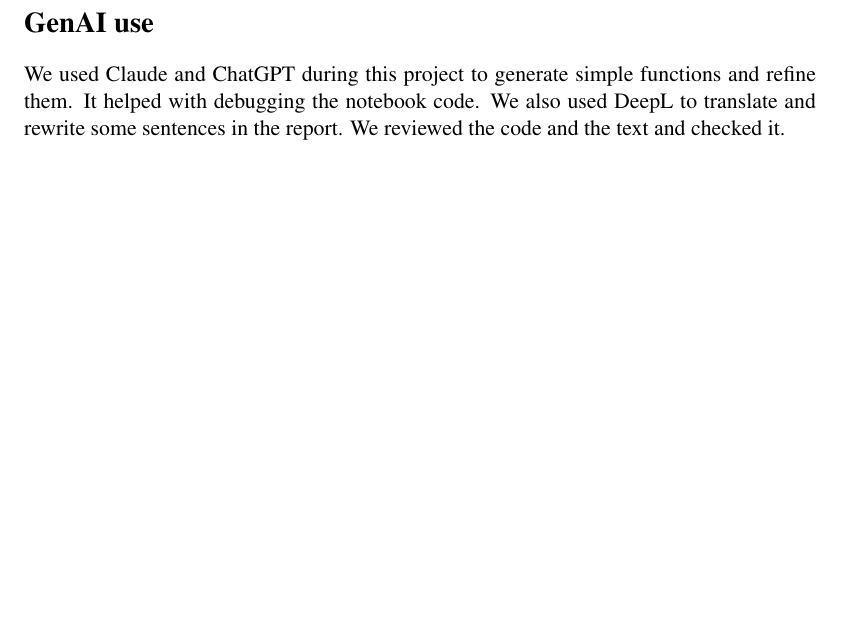
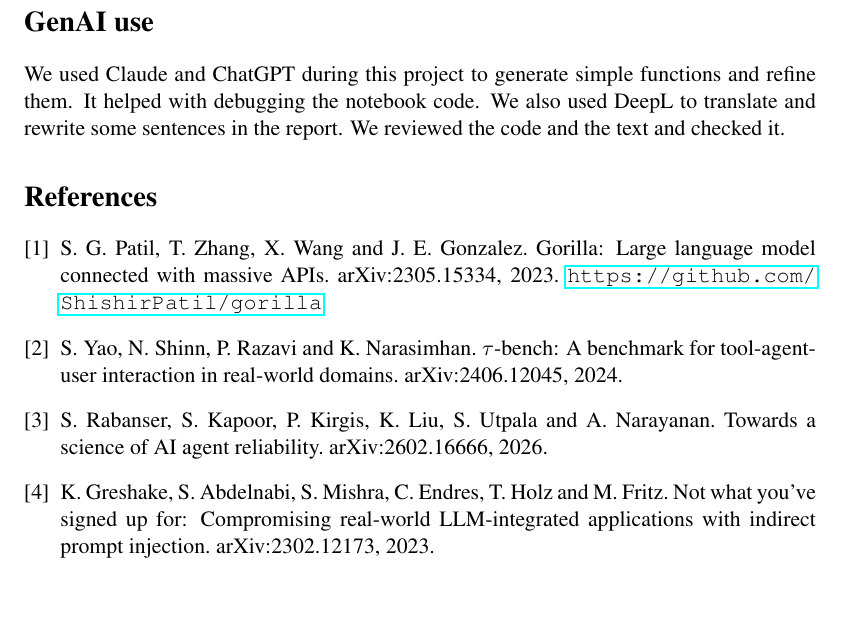
Before and after one commit to jazin7/llm-engineering, a LaTeX paper (report.tex): part of page 6 of 6 before the commit and part of page 7 of 7 after it, cut so that both start at the same text, the shorter picture padded with empty space. Compiled offline with pdfLaTeX.

Commit message:
updated files

```diff
--- a/report.tex
+++ b/report.tex
@@ -256,7 +287,29 @@ We planned the project together. All three authors worked on the code, the exper
 \section*{GenAI use}
 We used Claude and ChatGPT during this project to generate simple functions and refine them. It helped with debugging the notebook code. We also used DeepL to translate and rewrite some sentences in the report. We reviewed the code and the text and checked it.
 
-%\section*{References}
-% references will be added here
+\begin{thebibliography}{9}
+
+\bibitem{gorilla}
+S. G. Patil, T. Zhang, X. Wang and J. E. Gonzalez.
+Gorilla: Large language model connected with massive APIs.
+arXiv:2305.15334, 2023. \url{https://github.com/ShishirPatil/gorilla}
+
+\bibitem{taubench}
+S. Yao, N. Shinn, P. Razavi and K. Narasimhan.
+$\tau$-bench: A benchmark for tool-agent-user interaction in real-world domains.
+arXiv:2406.12045, 2024.
+
+\bibitem{reliability}
+S. Rabanser, S. Kapoor, P. Kirgis, K. Liu, S. Utpala and A. Narayanan.
+Towards a science of AI agent reliability.
+arXiv:2602.16666, 2026.
+
+\bibitem{injection}
+K. Greshake, S. Abdelnabi, S. Mishra, C. Endres, T. Holz and M. Fritz.
+Not what you've signed up for: Compromising real-world LLM-integrated applications with
+indirect prompt injection.
+arXiv:2302.12173, 2023.
+
+\end{thebibliography}
 
 \end{document}
```
Also changed, not shown: report.pdf, report.tex (35 more changed lines), 2 other files.
